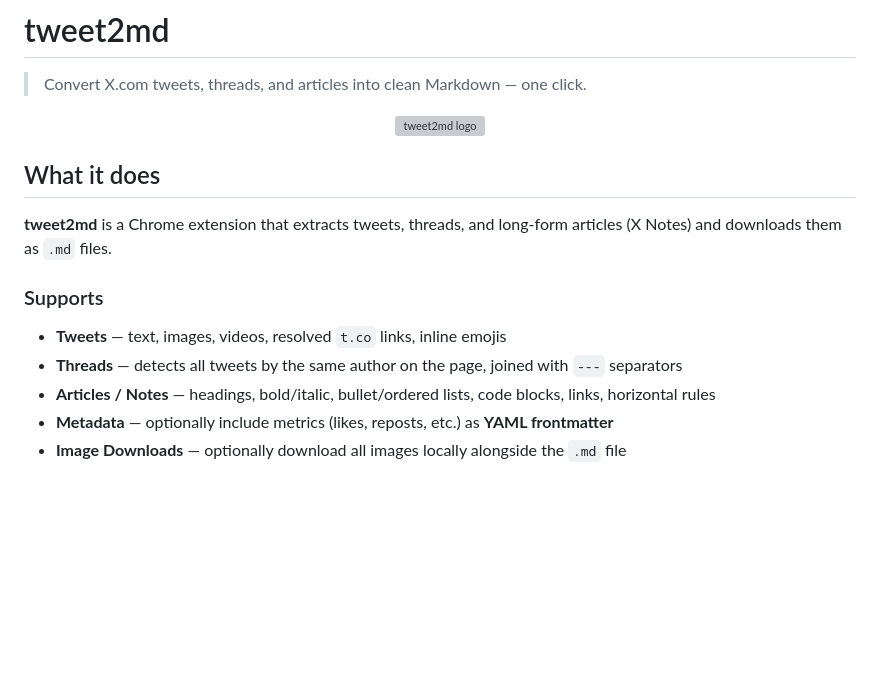
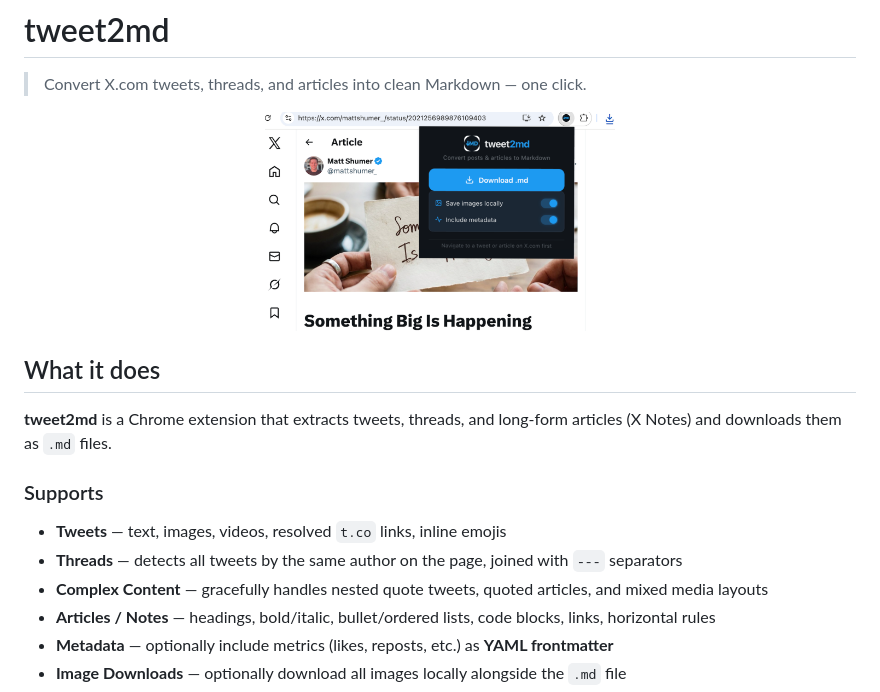
Before and after one commit to zendegani/tweet2md, a Markdown page: README.md, the part around the change printed below. Rendered like a GitHub page; pictures changed too: assets/Extension.png (added); blank space fills up the shorter version; grey boxes are pictures that could not be loaded.

Commit message:
docs: add feature screenshots to README
- Add Extension.png and Nested_Thread.png to the new assets directory.
- Update README.md to display the updated extension UI and nested thread example.

```diff
--- a/README.md
+++ b/README.md
@@ -3,7 +3,7 @@
 > Convert X.com tweets, threads, and articles into clean Markdown — one click.
 
 <p align="center">
-  <img src="src/icons/icon-128.png" alt="tweet2md logo" width="128" />
+  <img src="assets/Extension.png" alt="tweet2md extension UI" width="350" />
 </p>
 
 ## What it does
@@ -14,6 +14,7 @@
 
 - **Tweets** — text, images, videos, resolved `t.co` links, inline emojis
 - **Threads** — detects all tweets by the same author on the page, joined with `---` separators
+- **Complex Content** — gracefully handles nested quote tweets, quoted articles, and mixed media layouts
 - **Articles / Notes** — headings, bold/italic, bullet/ordered lists, code blocks, links, horizontal rules
 - **Metadata** — optionally include metrics (likes, reposts, etc.) as **YAML frontmatter**
 - **Image Downloads** — optionally download all images locally alongside the `.md` file
```
Also changed, not shown: other parts of README.md (+4 -0 lines), assets/Nested_Thread.png (added).
